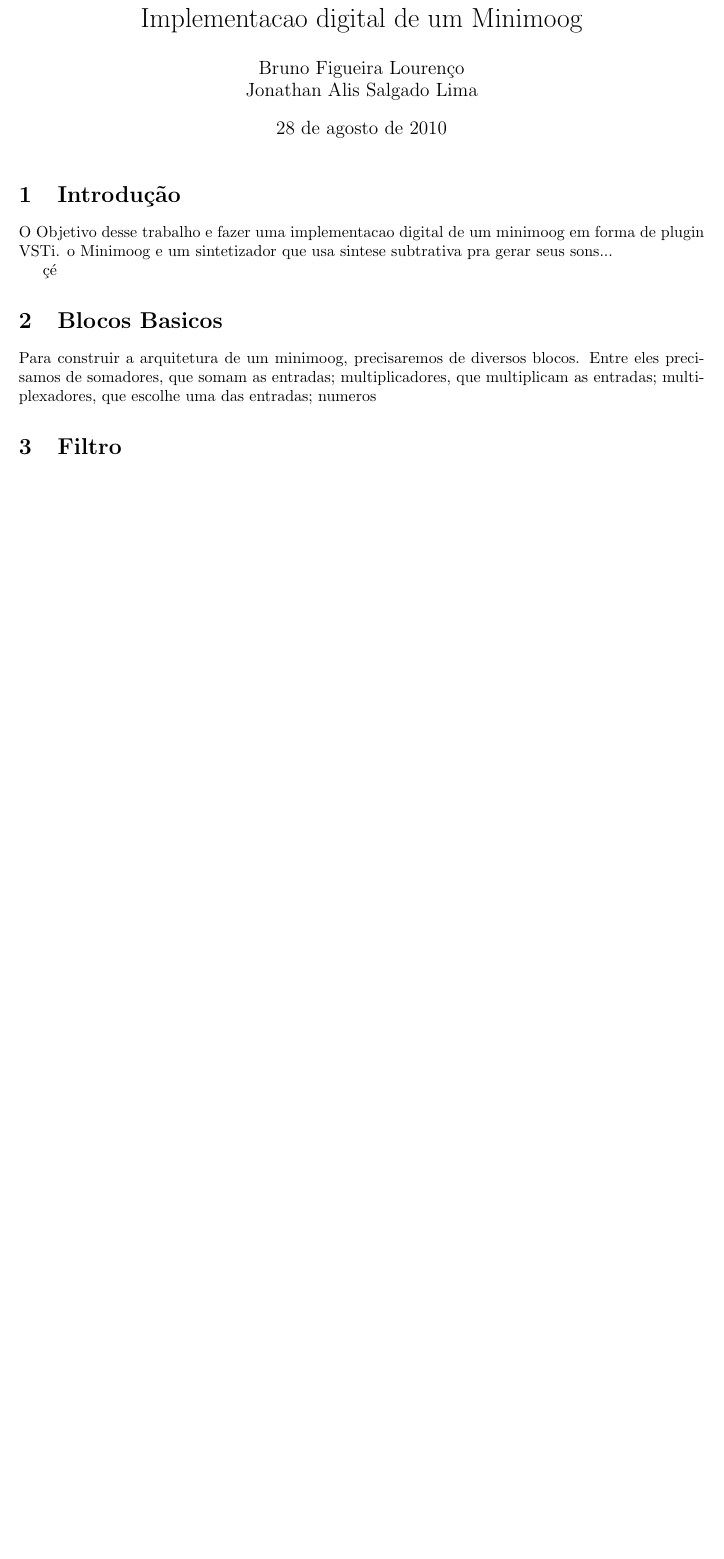
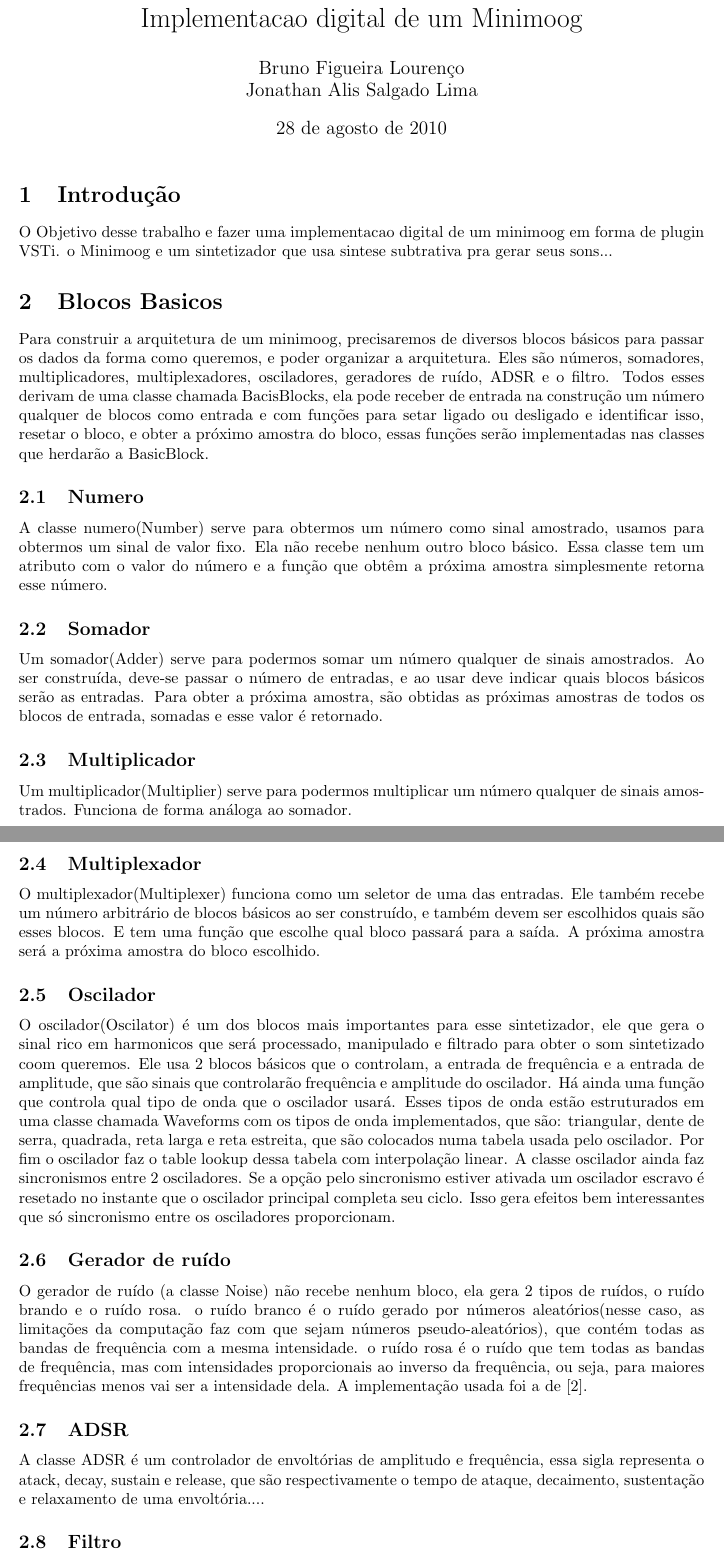
Before and after one commit to grimtraveller/moogvst, a LaTeX document (doc/moog.tex): part of page 1 of 2 before the commit and two parts of pages 1 and 2 of 3 after it, the two joined at a grey line, cut so that both start at the same text, the shorter picture padded with empty space. Compiled offline with pdfLaTeX.

Commit message:
mais atualizacoes, mas ainda falta muito

```diff
--- a/doc/moog.tex
+++ b/doc/moog.tex
@@ -17,13 +17,33 @@
 O Objetivo desse trabalho e fazer uma implementacao digital de um minimoog em forma de plugin VSTi.
 o Minimoog e um sintetizador que usa sintese subtrativa pra gerar seus sons...
 
-çé
+
 \section{Blocos Basicos}
 
-Para construir a arquitetura de um minimoog, precisaremos de diversos blocos. Entre eles precisamos de somadores, que somam as entradas; multiplicadores, que multiplicam as entradas; multiplexadores, que escolhe uma das entradas; numeros
+Para construir a arquitetura de um minimoog, precisaremos de diversos blocos básicos para passar os dados da forma como queremos, e poder organizar a arquitetura.
+Eles são números, somadores, multiplicadores, multiplexadores, osciladores, geradores de ruído, ADSR e o filtro.
+Todos esses derivam de uma classe chamada BacisBlocks, ela pode receber de entrada na construção um número qualquer de blocos como entrada e com funções para setar ligado ou desligado e identificar isso, resetar o bloco, e obter a próximo amostra do bloco, essas funções serão implementadas nas classes que herdarão a BasicBlock.
+\subsection{Numero}
+A classe numero(Number) serve para obtermos um número como sinal amostrado, usamos para obtermos um sinal de valor fixo. Ela não recebe nenhum outro bloco básico. Essa classe tem um atributo com o valor do número e a função que obtêm a próxima amostra simplesmente retorna esse número.
+\subsection{Somador}
+Um somador(Adder) serve para podermos somar um número qualquer de sinais amostrados. Ao ser construída, deve-se passar o número de entradas, e ao usar deve indicar quais blocos básicos serão as entradas. Para obter a próxima amostra, são obtidas as próximas amostras de todos os blocos de entrada, somadas e esse valor é retornado.
+\subsection{Multiplicador}
+Um multiplicador(Multiplier) serve para podermos multiplicar um número qualquer de sinais amostrados. Funciona de forma análoga ao somador.
+\subsection{Multiplexador}
+O multiplexador(Multiplexer) funciona como um seletor de uma das entradas. Ele também recebe um número arbitrário de blocos básicos ao ser construído, e também devem ser escolhidos quais são esses blocos. E tem uma função que escolhe qual bloco passará para a saída. A próxima amostra será a próxima amostra do bloco escolhido.
+\subsection{Oscilador}
+O oscilador(Oscilator) é um dos blocos mais importantes para esse sintetizador, ele que gera o sinal rico em harmonicos que será processado, manipulado e filtrado para obter o som sintetizado coom queremos.
+Ele usa 2 blocos básicos que o controlam, a entrada de frequência e a entrada de amplitude, que são sinais que controlarão frequência e amplitude do oscilador.
+Há ainda uma função que controla qual tipo de onda que o oscilador usará. Esses tipos de onda estão estruturados em uma classe chamada Waveforms com os tipos de onda implementados, que são: triangular, dente de serra, quadrada, reta larga e reta estreita, que são colocados numa tabela usada pelo oscilador. Por fim o oscilador faz o table lookup dessa tabela  com interpolação linear.
+A classe oscilador ainda faz sincronismos entre 2 osciladores. Se a opção pelo sincronismo estiver ativada um oscilador escravo é resetado no instante que o oscilador principal completa seu ciclo. Isso gera efeitos  bem interessantes que só sincronismo entre os osciladores proporcionam.
 
-
-\section{Filtro}
+\subsection{Gerador de ruído}
+O gerador de ruído (a classe Noise) não recebe nenhum bloco, ela gera 2 tipos de ruídos, o ruído brando e o ruído rosa.
+o ruído branco é o ruído gerado por números aleatórios(nesse caso, as limitações da computação faz com que sejam números pseudo-aleatórios), que contém todas as bandas de frequência com a mesma intensidade.
+o ruído rosa é o ruído que tem todas as bandas de frequência, mas com intensidades proporcionais ao inverso da frequência, ou seja, para maiores frequências menos vai ser a intensidade dela. A implementação usada foi a de [2].
+\subsection{ADSR}
+A classe ADSR é um controlador de envoltórias de amplitudo e frequência, essa sigla representa o atack, decay, sustain e release, que são respectivamente o tempo de ataque, decaimento, sustentação e relaxamento de uma envoltória....
+\subsection{Filtro}
 
 O filtro eh uma implementacao digital dos filtros controlados por tensao(VCF)usados nos minimoogs, feito por Robert Moog. Esse filtro eh uma construcao em serie de 4 filtros passa baixa implementados com circuitos RC, com resistencia variavel por tensao, podendo assim controlar a frequencia de corte,alem de uma realimentacao invertida multiplicada por um fator de qualidade (k) que varia de 0 a 4.
 O comportamento dele eh dependente do k, para k=0 ele atua como um passa baixa, com o crescimento de k, aparece uma elevacao
```
